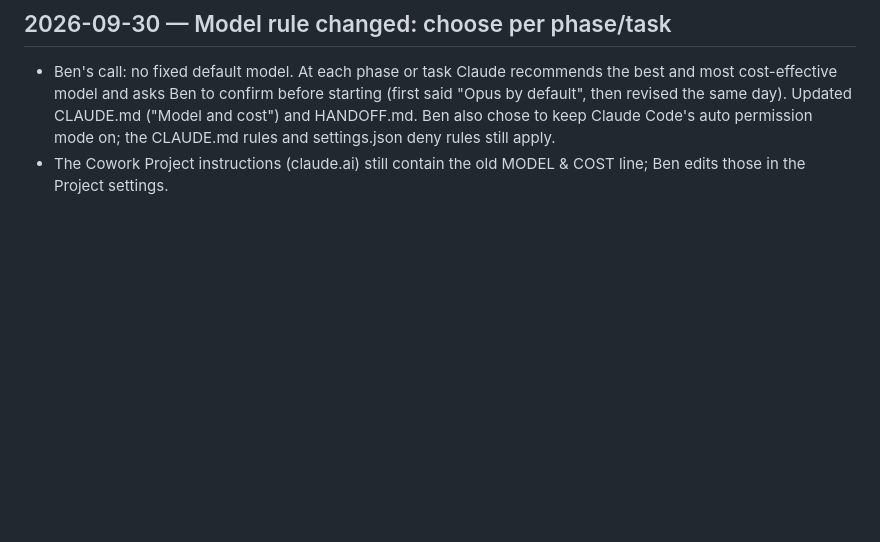
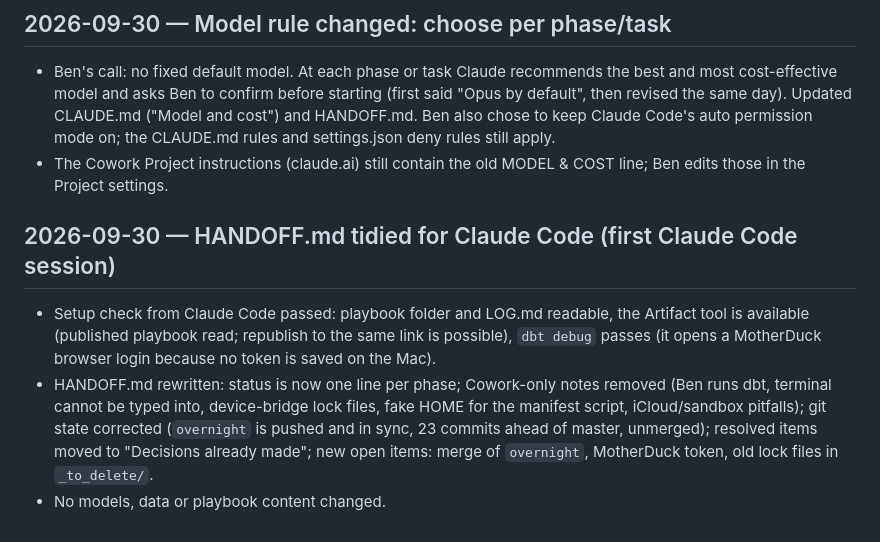
Before and after one commit to bencool85/kinetic-data-project, a Markdown page: CHANGELOG.md, the part around the change. Drawn GitHub-style; blank space fills up the shorter version.

Commit message:
HANDOFF: tidied for Claude Code (Cowork-era notes removed, status per phase)
Co-Authored-By: Claude Opus 5.5 <noreply@anthropic.com>

```diff
--- a/CHANGELOG.md
+++ b/CHANGELOG.md
@@ -2616,3 +2616,17 @@ seasonality calendar.
   permission mode on; the CLAUDE.md rules and settings.json deny rules still apply.
 - The Cowork Project instructions (claude.ai) still contain the old MODEL & COST
   line; Ben edits those in the Project settings.
+
+## 2026-09-30 — HANDOFF.md tidied for Claude Code (first Claude Code session)
+
+- Setup check from Claude Code passed: playbook folder and LOG.md readable, the
+  Artifact tool is available (published playbook read; republish to the same link
+  is possible), `dbt debug` passes (it opens a MotherDuck browser login because no
+  token is saved on the Mac).
+- HANDOFF.md rewritten: status is now one line per phase; Cowork-only notes removed
+  (Ben runs dbt, terminal cannot be typed into, device-bridge lock files, fake HOME
+  for the manifest script, iCloud/sandbox pitfalls); git state corrected
+  (`overnight` is pushed and in sync, 23 commits ahead of master, unmerged);
+  resolved items moved to "Decisions already made"; new open items: merge of
+  `overnight`, MotherDuck token, old lock files in `_to_delete/`.
+- No models, data or playbook content changed.
```
Also changed, not shown: HANDOFF.md (+90 -39 lines).
